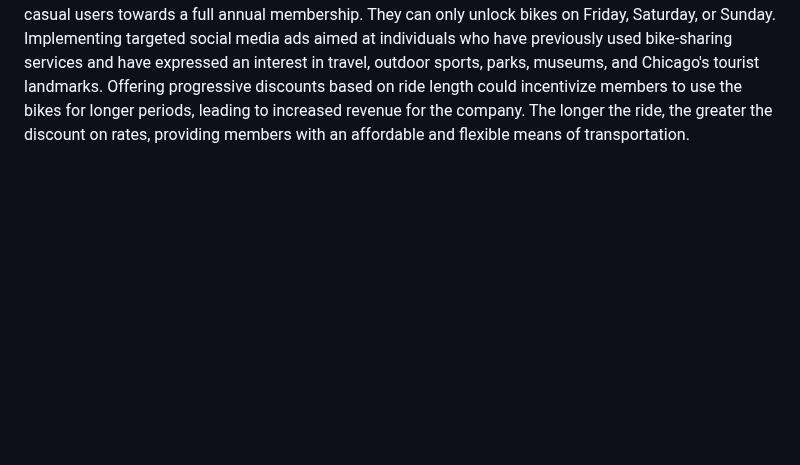
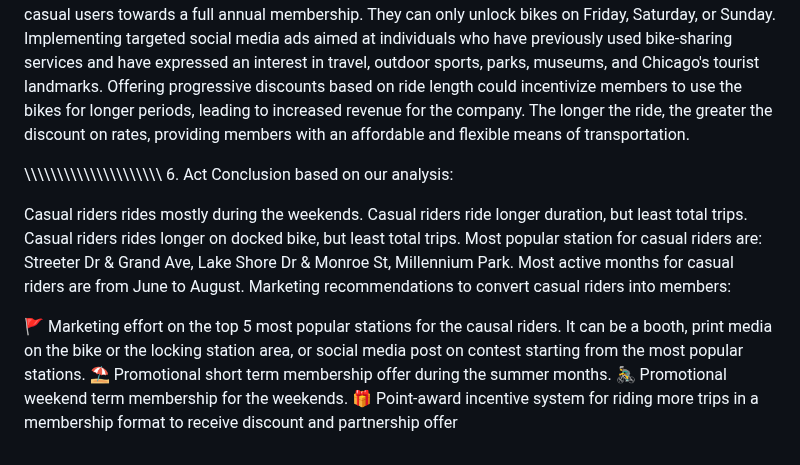
Before and after one commit to nisrinfrh/Google-Case-Study-Cyclistic-Bike-Share, a Markdown page: README.md, the part around the change. Rendered like a GitHub page; blank space fills up the shorter version.

```diff
--- a/README.md
+++ b/README.md
@@ -204,3 +204,19 @@ After analyzing the data, some recommendations to increase ridership and revenue
 Offer a weekend-only membership at a different price point than the full annual membership to entice casual users towards a full annual membership. They can only unlock bikes on Friday, Saturday, or Sunday.
 Implementing targeted social media ads aimed at individuals who have previously used bike-sharing services and have expressed an interest in travel, outdoor sports, parks, museums, and Chicago's tourist landmarks.
 Offering progressive discounts based on ride length could incentivize members to use the bikes for longer periods, leading to increased revenue for the company. The longer the ride, the greater the discount on rates, providing members with an affordable and flexible means of transportation.
+
+\\\\\\\\\\\\\\\\\\\\\\\\\\\\\\\\\\\\\\\\\\
+6. Act
+Conclusion based on our analysis:
+
+Casual riders rides mostly during the weekends.
+Casual riders ride longer duration, but least total trips.
+Casual riders rides longer on docked bike, but least total trips.
+Most popular station for casual riders are: Streeter Dr & Grand Ave, Lake Shore Dr & Monroe St, Millennium Park.
+Most active months for casual riders are from June to August.
+Marketing recommendations to convert casual riders into members:
+
+🚩 Marketing effort on the top 5 most popular stations for the causal riders. It can be a booth, print media on the bike or the locking station area, or social media post on contest starting from the most popular stations.
+⛱ Promotional short term membership offer during the summer months.
+🚴‍♂️ Promotional weekend term membership for the weekends.
+🎁 Point-award incentive system for riding more trips in a membership format to receive discount and partnership offer
```
